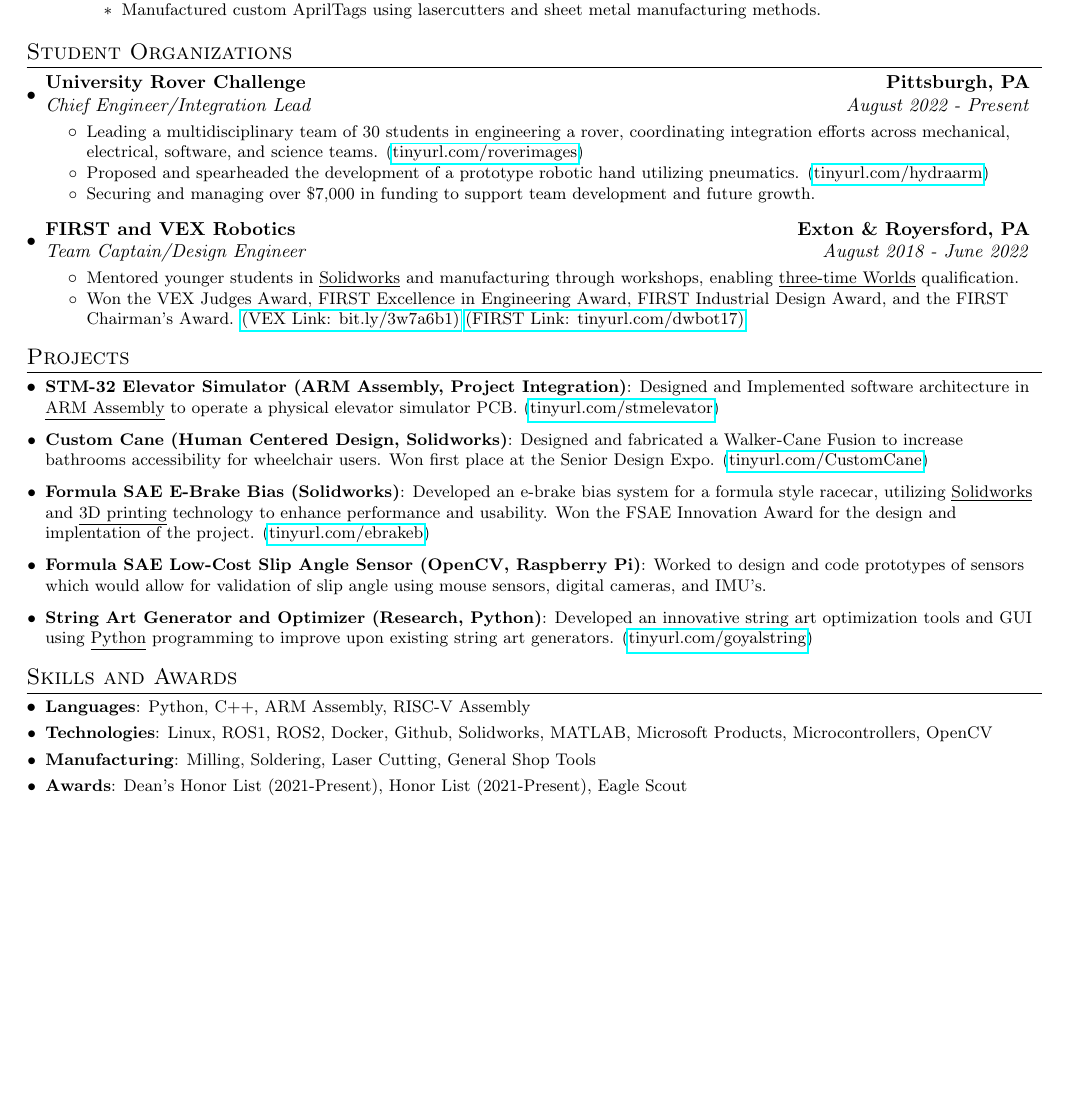
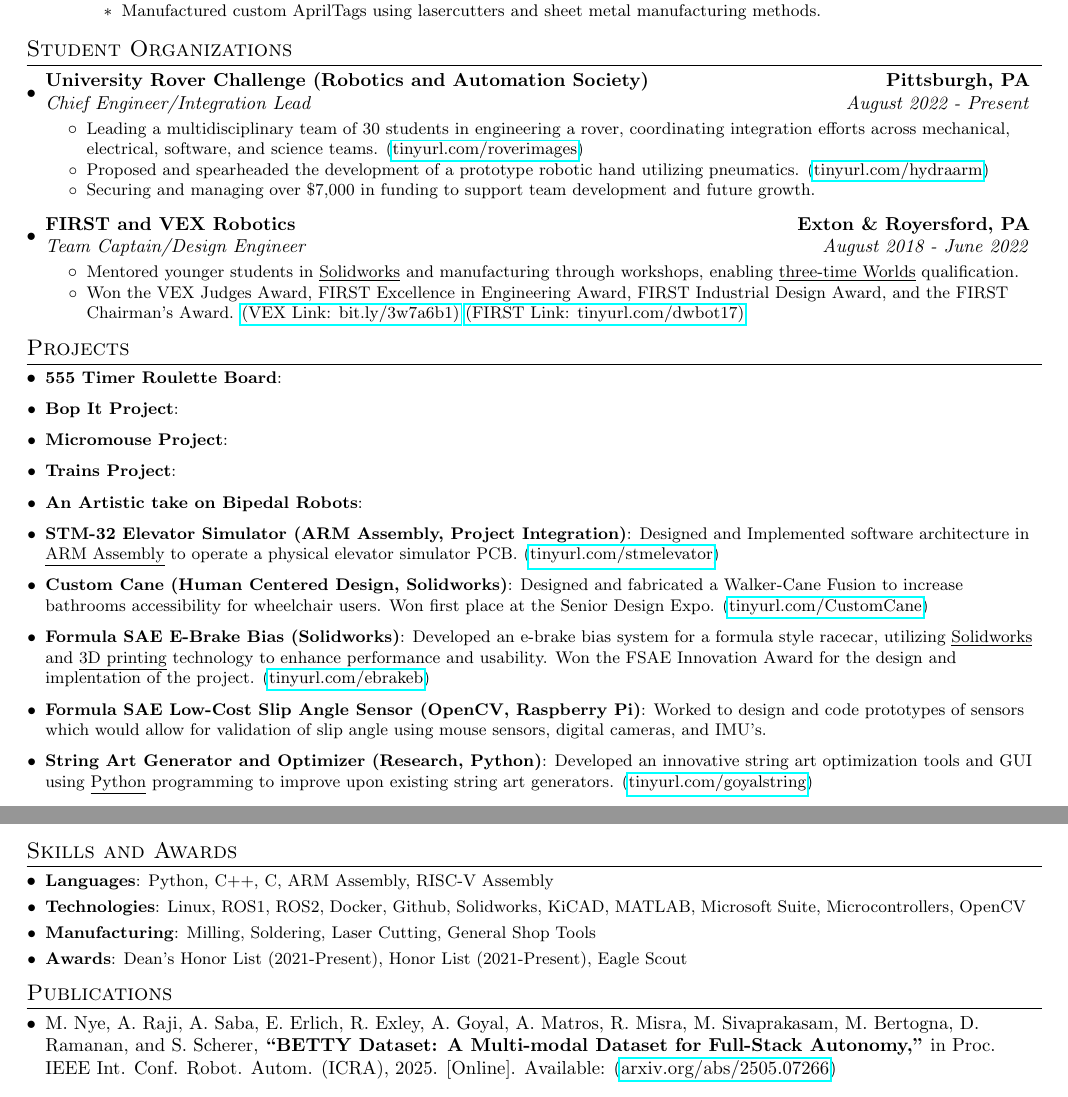
Before and after one commit to Aragya1642/Aragya_Resume, a LaTeX document (main.tex): part of the page before the commit and two parts of pages 1 and 2 of 2 after it, the two joined at a grey line, cut so that both start at the same text, the shorter picture padded with empty space. Compiled offline with pdfLaTeX.

Commit message:
Add project titles from Junior yr

```diff
--- a/main.tex
+++ b/main.tex
@@ -166,7 +166,7 @@
 %             \resumeItemListEnd
 % \vspace{4pt}
         \resumeSubheading
-            {University Rover Challenge}{Pittsburgh, PA}
+            {University Rover Challenge (Robotics and Automation Society)}{Pittsburgh, PA}
             {Chief Engineer/Integration Lead}{August 2022 -  Present}
             \resumeItemListStart
               \resumeItemWithoutTitle{Leading a multidisciplinary team of 30 students in engineering a rover, coordinating integration efforts across mechanical, electrical, software, and science teams. \myLink{tinyurl.com/roverimages}}
@@ -222,6 +222,16 @@
 %-----------TECHNICAL PROJECTS-----------------
 \section{Projects}
   \resumeSubHeadingListStart
+    \resumeSubItem{555 Timer Roulette Board}{}
+\vspace{3pt}
+    \resumeSubItem{Bop It Project}{}
+\vspace{3pt}
+    \resumeSubItem{Micromouse Project}{}
+\vspace{3pt}
+    \resumeSubItem{Trains Project}{}
+\vspace{3pt}
+    \resumeSubItem{An Artistic take on Bipedal Robots}{}
+\vspace{3pt}
     \resumeSubItem{STM-32 Elevator Simulator (ARM Assembly, Project Integration)}
     {Designed and Implemented software architecture in \underline{ARM Assembly} to operate a physical elevator simulator PCB. \myLink{tinyurl.com/stmelevator}}
 \vspace{3pt}
@@ -249,8 +259,8 @@
 %-----------SKILLS-----------------
 \section{Skills and Awards}
 	\resumeSubHeadingListStart
-        \resumeSubItem{Languages}{Python, C++, ARM Assembly, RISC-V Assembly} % C, VHDL
-        \resumeSubItem{Technologies}{Linux, ROS1, ROS2, Docker, Github, Solidworks, MATLAB, Microsoft Products, Microcontrollers, OpenCV} % CVAT, FPGA, Google Colab
+        \resumeSubItem{Languages}{Python, C++, C, ARM Assembly, RISC-V Assembly} % VHDL
+        \resumeSubItem{Technologies}{Linux, ROS1, ROS2, Docker, Github, Solidworks, KiCAD, MATLAB, Microsoft Suite, Microcontrollers, OpenCV} % CVAT, FPGA, Google Colab
         \resumeSubItem{Manufacturing}{Milling, Soldering, Laser Cutting, General Shop Tools}
         \resumeSubItem{Awards}{Dean's Honor List (2021-Present), Honor List (2021-Present), Eagle Scout}
     \resumeSubHeadingListEnd
@@ -285,13 +295,12 @@
 %   \resumeSubHeadingListEnd
 % \vspace{-5pt}
 
-% %-----------PUBLICATIONS-----------------
-% \section{Publications}
-% \resumeSubHeadingListStart
-% \resumeSubItem{Book: Deep Learning on Web (Web Development, Deep Learning)}{Work in Progress book to be published by Packt Publishing in late 2019. Tech: Django, Python, AWS, GCP, Azure (November '18)}
-% \vspace{2pt}
+%-----------PUBLICATIONS-----------------
+\section{Publications}
+\resumeSubHeadingListStart
+\item M. Nye, A. Raji, A. Saba, E. Erlich, R. Exley, A. Goyal, A. Matros, R. Misra, M. Sivaprakasam, M. Bertogna, D. Ramanan, and S. Scherer, \textbf{“BETTY Dataset: A Multi-modal Dataset for Full-Stack Autonomy,”} in Proc. IEEE Int. Conf. Robot. Autom. (ICRA), 2025. [Online]. Available: \myLink{arxiv.org/abs/2505.07266}
 % \resumeSubItem{Book: Deep Learning on Mobile Devices (Flutter App Development, Deep Learning)}{Work in Progress book to be published by Packt Publishing in late 2019. Tech: Flutter, Android, Firebase, TensorFlow, Python, Dart (December '18)}
-% \resumeSubHeadingListEnd
-% \vspace{-5pt}
+\resumeSubHeadingListEnd
+\vspace{-5pt}
 
 \end{document}
```
Also changed, not shown: main.pdf.
